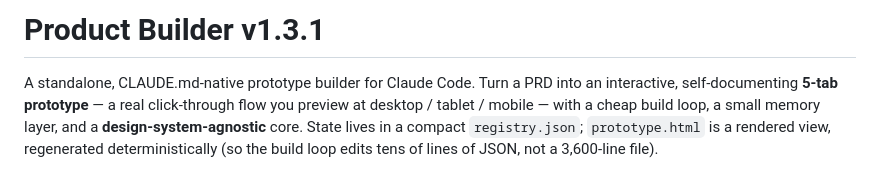
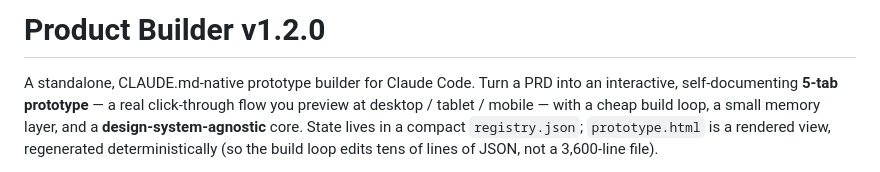
Before and after one commit to danhnbui/prototype-builder, a Markdown page: README.md, the part around the change. Drawn GitHub-style.

```diff
--- a/README.md
+++ b/README.md
@@ -1,4 +1,4 @@
-# Product Builder v1.3.1
+# Product Builder v1.2.0
 
 A standalone, CLAUDE.md-native prototype builder for Claude Code. Turn a PRD into an interactive,
 self-documenting **5-tab prototype** — a real click-through flow you preview at desktop / tablet /
```
